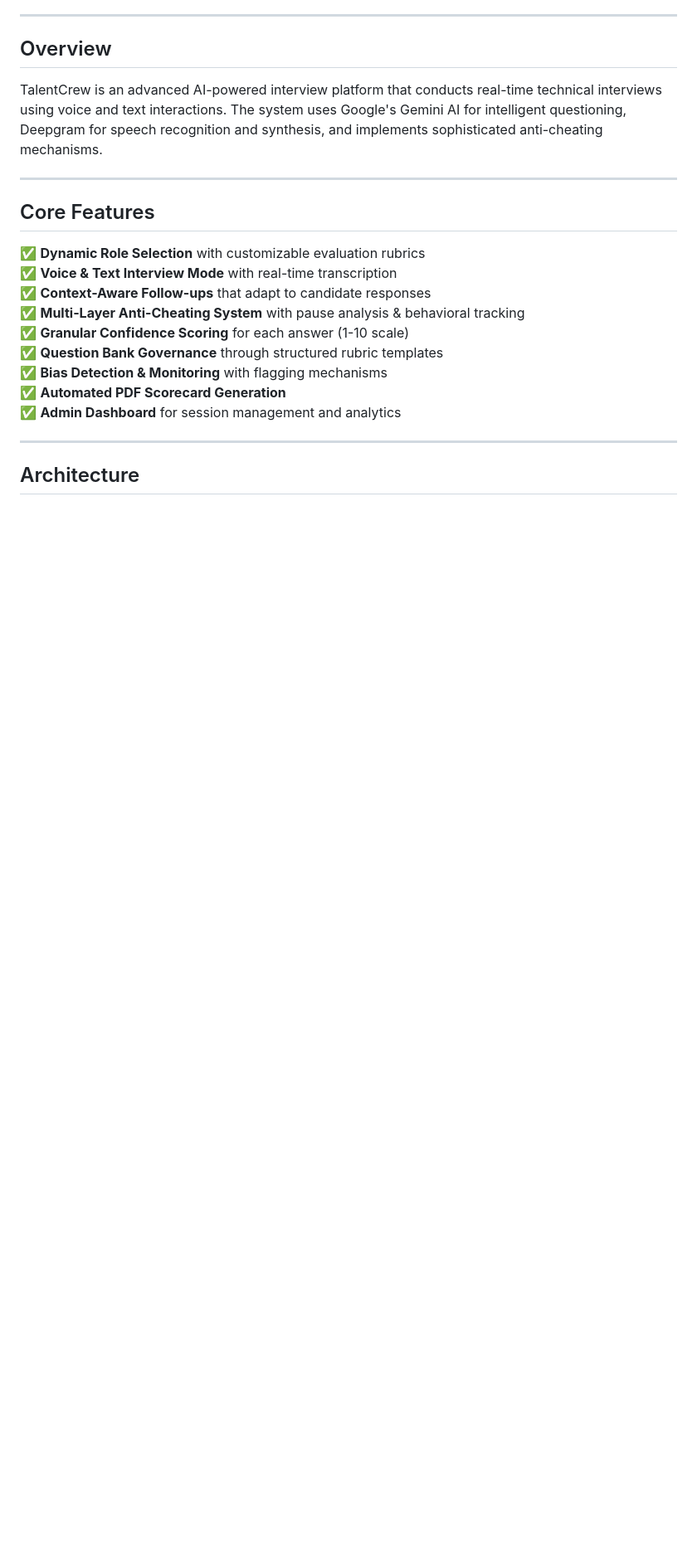
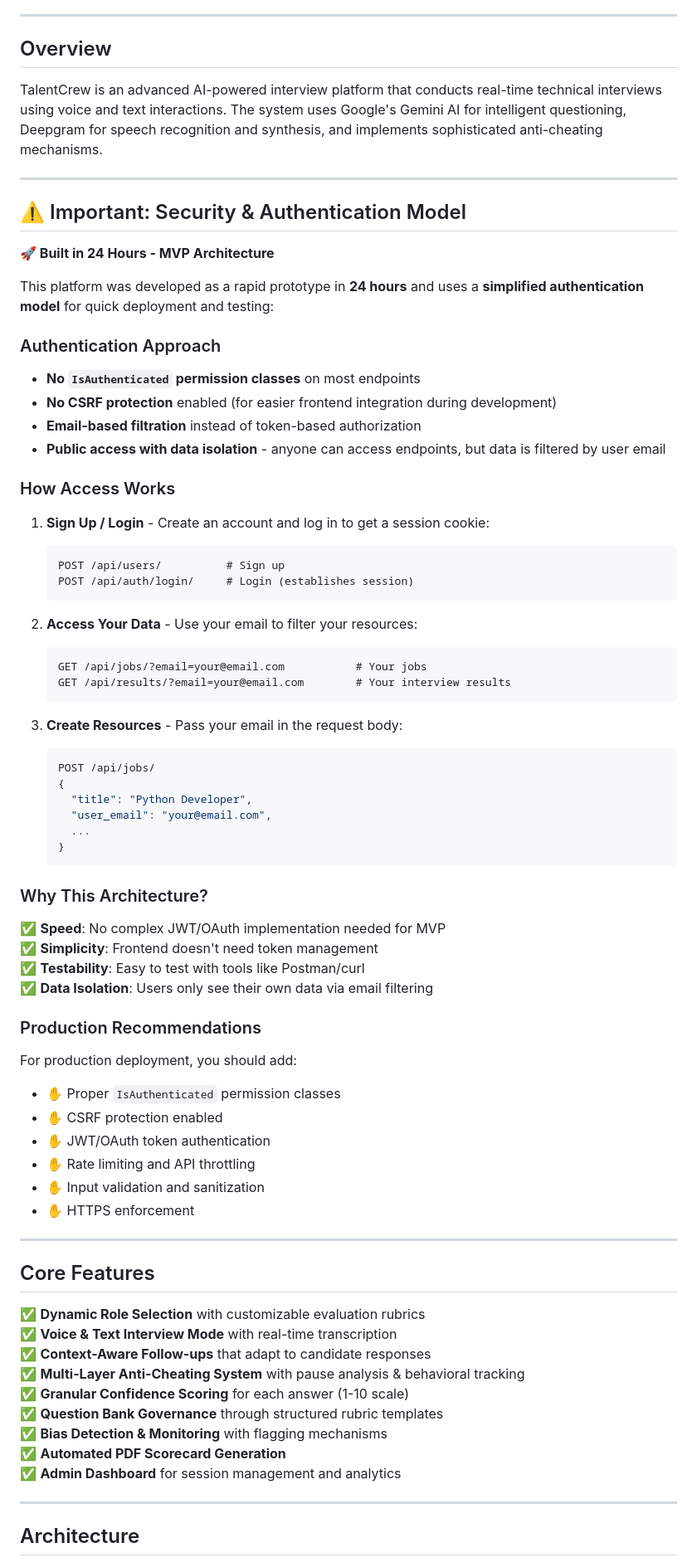
Before and after one commit to Talent-Crew/ai-agent-be, a Markdown page: README.md, the part around one of its changes. Shown at 83% size. GitHub-like rendering; blank space fills up the shorter version.

Commit message:
Enhance README with detailed security and authentication model, including access methods and production recommendations

````diff
--- a/README.md
+++ b/README.md
@@ -23,6 +26,61 @@
 ## Overview
 
 TalentCrew is an advanced AI-powered interview platform that conducts real-time technical interviews using voice and text interactions. The system uses Google's Gemini AI for intelligent questioning, Deepgram for speech recognition and synthesis, and implements sophisticated anti-cheating mechanisms.
+
+---
+
+## ⚠️ Important: Security & Authentication Model
+
+**🚀 Built in 24 Hours - MVP Architecture**
+
+This platform was developed as a rapid prototype in **24 hours** and uses a **simplified authentication model** for quick deployment and testing:
+
+### Authentication Approach
+- **No `IsAuthenticated` permission classes** on most endpoints
+- **No CSRF protection** enabled (for easier frontend integration during development)
+- **Email-based filtration** instead of token-based authorization
+- **Public access with data isolation** - anyone can access endpoints, but data is filtered by user email
+
+### How Access Works
+
+1. **Sign Up / Login** - Create an account and log in to get a session cookie:
+   ```http
+   POST /api/users/          # Sign up
+   POST /api/auth/login/     # Login (establishes session)
+   ```
+
+2. **Access Your Data** - Use your email to filter your resources:
+   ```http
+   GET /api/jobs/?email=your@email.com           # Your jobs
+   GET /api/results/?email=your@email.com        # Your interview results
+   ```
+
+3. **Create Resources** - Pass your email in the request body:
+   ```json
+   POST /api/jobs/
+   {
+     "title": "Python Developer",
+     "user_email": "your@email.com",
+     ...
+   }
+   ```
+
+### Why This Architecture?
+
+✅ **Speed**: No complex JWT/OAuth implementation needed for MVP
+✅ **Simplicity**: Frontend doesn't need token management
+✅ **Testability**: Easy to test with tools like Postman/curl
+✅ **Data Isolation**: Users only see their own data via email filtering
+
+### Production Recommendations
+
+For production deployment, you should add:
+- ✋ Proper `IsAuthenticated` permission classes
+- ✋ CSRF protection enabled
+- ✋ JWT/OAuth token authentication
+- ✋ Rate limiting and API throttling
+- ✋ Input validation and sanitization
+- ✋ HTTPS enforcement
 
 ---
 
````
Also changed, not shown: other parts of README.md (+22 -12 lines).
